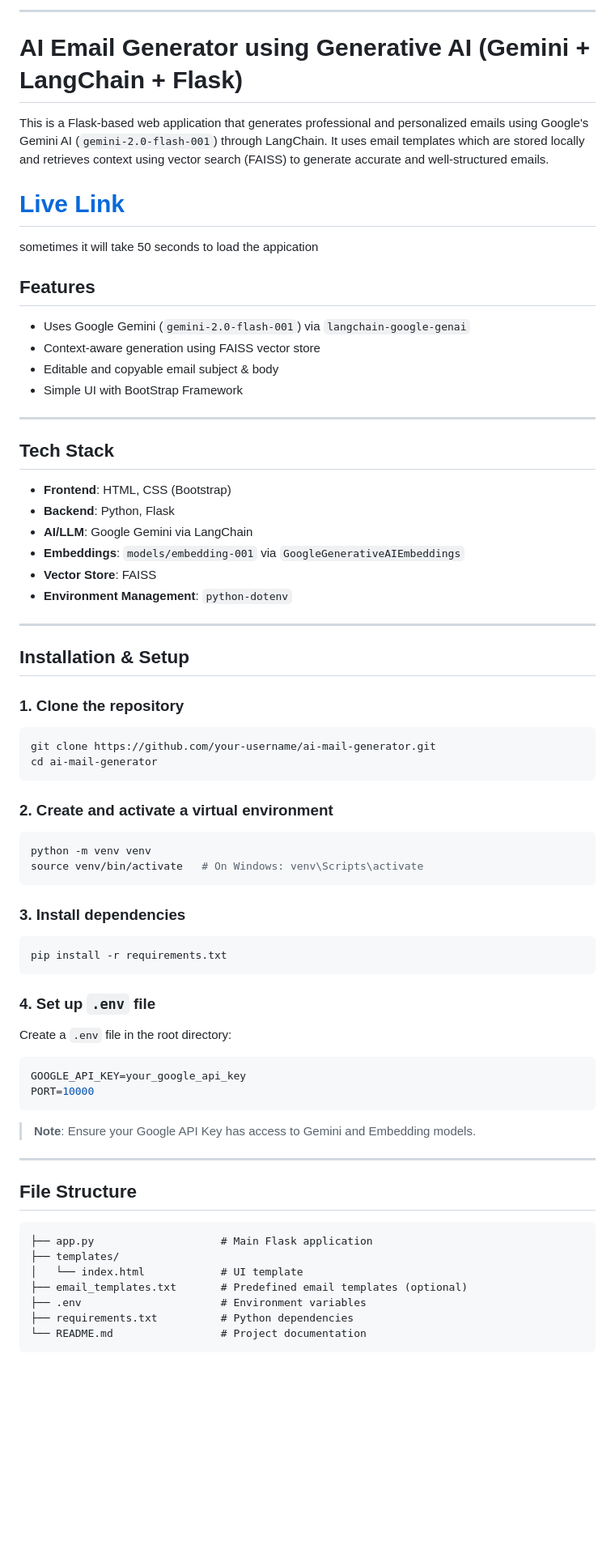
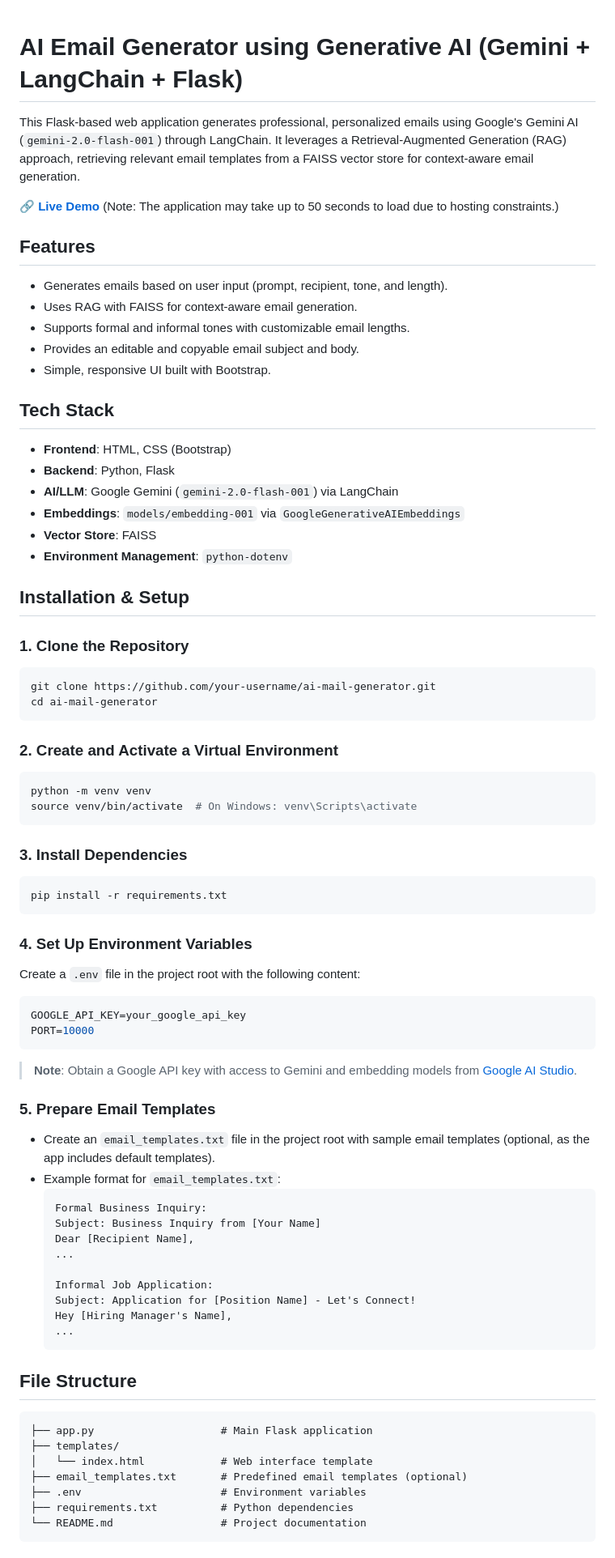
Before and after one commit to KOTHA-SRIVIBHU/mail-gen, a Markdown page: README.md, the part around one of its changes. Shown at 81% size. GitHub-like rendering; blank space fills up the shorter version.

````diff
--- a/README.md
+++ b/README.md
@@ -1,75 +1,73 @@
-
-
----
-
 # AI Email Generator using Generative AI (Gemini + LangChain + Flask)
 
-This is a Flask-based web application that generates professional and personalized emails using Google's Gemini AI (`gemini-2.0-flash-001`) through LangChain. It uses email templates which are stored locally and retrieves context using vector search (FAISS) to generate accurate and well-structured emails.
+This Flask-based web application generates professional, personalized emails using Google's Gemini AI (`gemini-2.0-flash-001`) through LangChain. It leverages a Retrieval-Augmented Generation (RAG) approach, retrieving relevant email templates from a FAISS vector store for context-aware email generation.
 
-#  [Live Link](https://mail-gen-ai.onrender.com/)
-sometimes it will take 50 seconds to load the appication
+🔗 **[Live Demo](https://mail-gen-ai.onrender.com/)** (Note: The application may take up to 50 seconds to load due to hosting constraints.)
 
 ## Features
 
-* Uses Google Gemini (`gemini-2.0-flash-001`) via `langchain-google-genai`
-* Context-aware generation using FAISS vector store
-* Editable and copyable email subject & body
-* Simple UI with BootStrap Framework
-
----
+- Generates emails based on user input (prompt, recipient, tone, and length).
+- Uses RAG with FAISS for context-aware email generation.
+- Supports formal and informal tones with customizable email lengths.
+- Provides an editable and copyable email subject and body.
+- Simple, responsive UI built with Bootstrap.
 
 ## Tech Stack
 
-* **Frontend**: HTML, CSS (Bootstrap)
-* **Backend**: Python, Flask
-* **AI/LLM**: Google Gemini via LangChain
-* **Embeddings**: `models/embedding-001` via `GoogleGenerativeAIEmbeddings`
-* **Vector Store**: FAISS
-* **Environment Management**: `python-dotenv`
+- **Frontend**: HTML, CSS (Bootstrap)
+- **Backend**: Python, Flask
+- **AI/LLM**: Google Gemini (`gemini-2.0-flash-001`) via LangChain
+- **Embeddings**: `models/embedding-001` via `GoogleGenerativeAIEmbeddings`
+- **Vector Store**: FAISS
+- **Environment Management**: `python-dotenv`
 
----
+## Installation & Setup
 
-##  Installation & Setup
-
-### 1. Clone the repository
-
+### 1. Clone the Repository
 ```bash
 git clone https://github.com/your-username/ai-mail-generator.git
 cd ai-mail-generator
 ```
 
-### 2. Create and activate a virtual environment
-
+### 2. Create and Activate a Virtual Environment
 ```bash
 python -m venv venv
-source venv/bin/activate   # On Windows: venv\Scripts\activate
+source venv/bin/activate  # On Windows: venv\Scripts\activate
 ```
 
-### 3. Install dependencies
-
+### 3. Install Dependencies
 ```bash
 pip install -r requirements.txt
 ```
 
-### 4. Set up `.env` file
-
-Create a `.env` file in the root directory:
-
+### 4. Set Up Environment Variables
+Create a `.env` file in the project root with the following content:
 ```env
 GOOGLE_API_KEY=your_google_api_key
 PORT=10000
 ```
+> **Note**: Obtain a Google API key with access to Gemini and embedding models from [Google AI Studio](https://ai.google.dev/).
 
-> **Note**: Ensure your Google API Key has access to Gemini and Embedding models.
+### 5. Prepare Email Templates
+- Create an `email_templates.txt` file in the project root with sample email templates (optional, as the app includes default templates).
+- Example format for `email_templates.txt`:
+  ```
+  Formal Business Inquiry:
+  Subject: Business Inquiry from [Your Name]
+  Dear [Recipient Name],
+  ...
 
----
+  Informal Job Application:
+  Subject: Application for [Position Name] - Let's Connect!
+  Hey [Hiring Manager's Name],
+  ...
+  ```
 
 ## File Structure
-
 ```
 ├── app.py                    # Main Flask application
 ├── templates/
-│   └── index.html            # UI template
+│   └── index.html            # Web interface template
 ├── email_templates.txt       # Predefined email templates (optional)
 ├── .env                      # Environment variables
 ├── requirements.txt          # Python dependencies
````
Also changed, not shown: other parts of README.md (+39 -55 lines).
